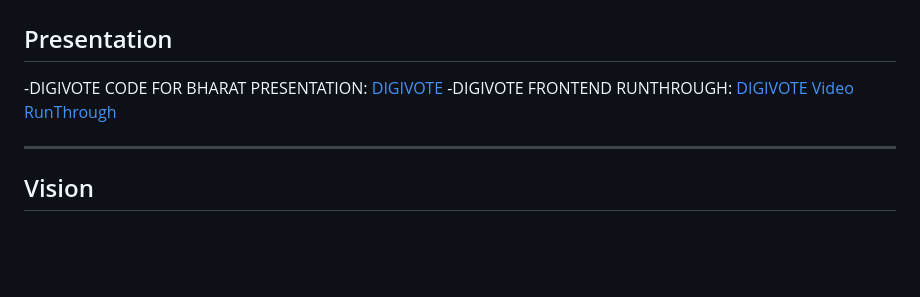
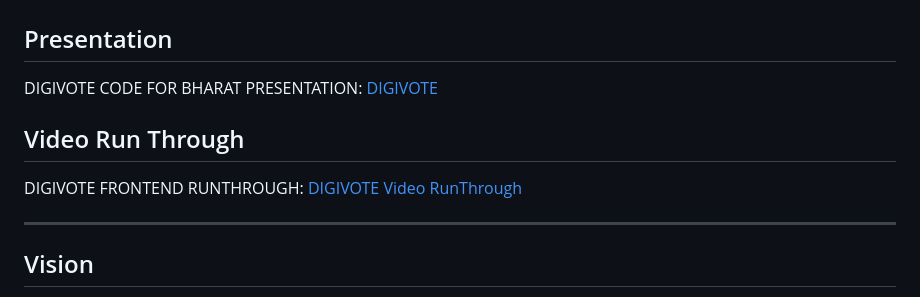
Before and after one commit to AnanyaSharma18/DIGIVOTE-DISTANT-VOTING-SYSTEM, a Markdown page: README.md, the part around the change. GitHub-like rendering; blank space fills up the shorter version.

```diff
--- a/README.md
+++ b/README.md
@@ -1,7 +1,8 @@
 # DIGIVOTE: Distant Voting System
 ## Presentation
--DIGIVOTE CODE FOR BHARAT PRESENTATION: [DIGIVOTE](https://docs.google.com/presentation/d/1cyenv4dRNIVgSslrXwle1Db7Pv6WGuqs/edit?usp=sharing&ouid=108752335974022103687&rtpof=true&sd=true)
--DIGIVOTE FRONTEND RUNTHROUGH: [DIGIVOTE Video RunThrough](https://drive.google.com/file/d/1b1N9GEeXpI5PnBAd_C8N1jBEGBccPHoj/view?usp=sharing)
+DIGIVOTE CODE FOR BHARAT PRESENTATION: [DIGIVOTE](https://docs.google.com/presentation/d/1cyenv4dRNIVgSslrXwle1Db7Pv6WGuqs/edit?usp=sharing&ouid=108752335974022103687&rtpof=true&sd=true)
+## Video Run Through
+DIGIVOTE FRONTEND RUNTHROUGH: [DIGIVOTE Video RunThrough](https://drive.google.com/file/d/1b1N9GEeXpI5PnBAd_C8N1jBEGBccPHoj/view?usp=sharing)
 
 ---
 ## Vision
```
